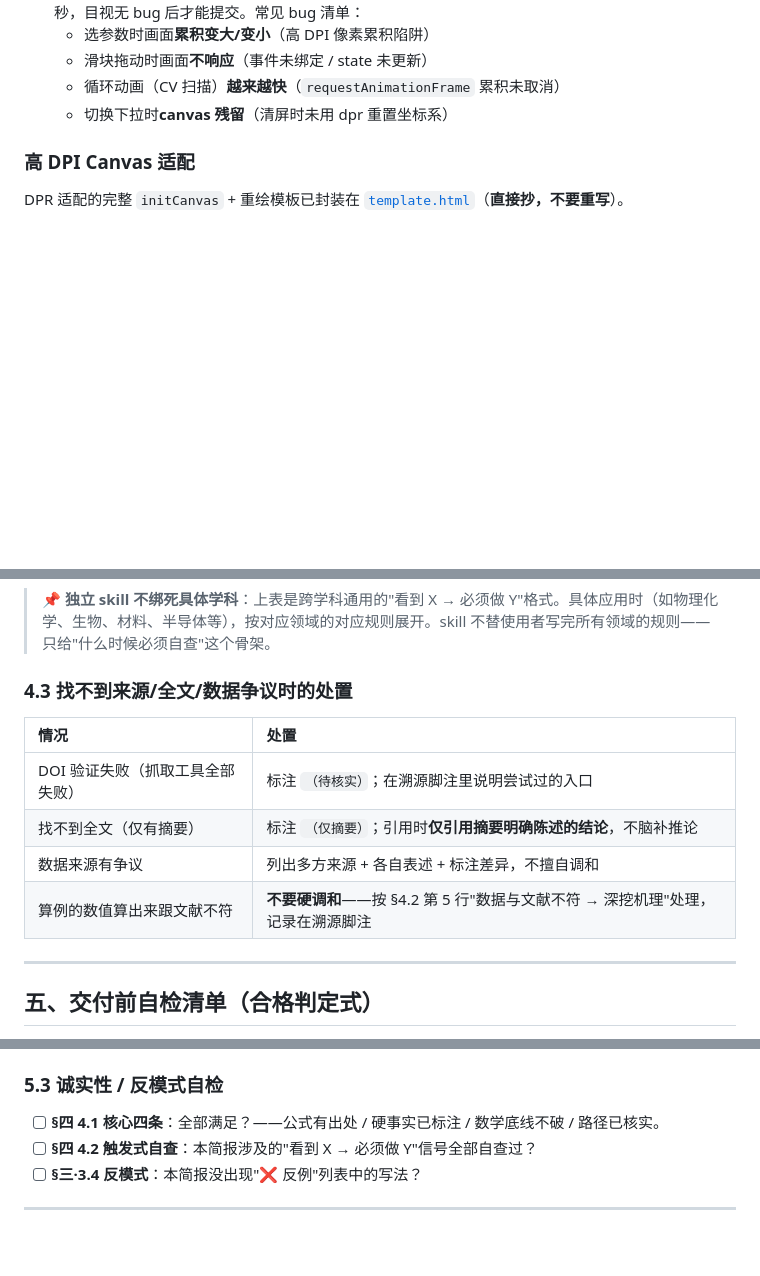
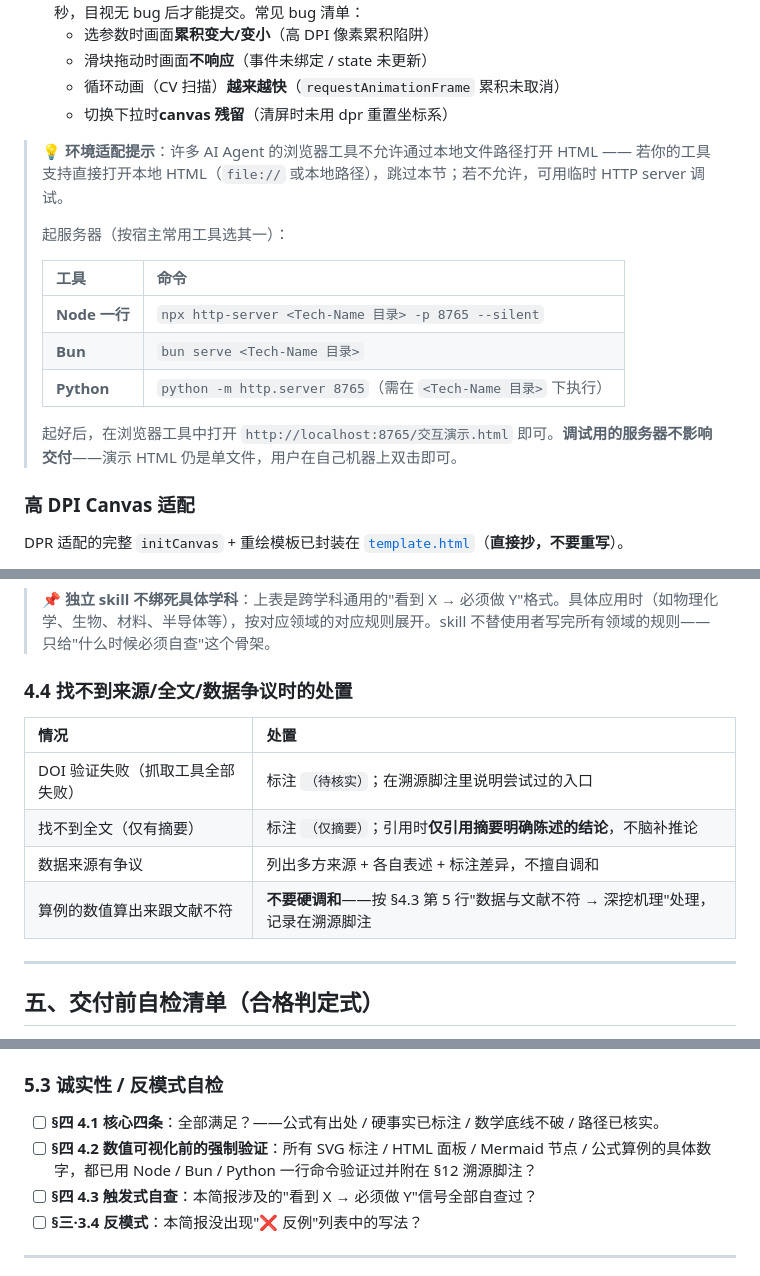
Before and after one commit to roxszi/skills, a Markdown page: skills/tech-brief-writer/SKILL.md, 3 parts joined by grey strips. Rendered like a GitHub page; blank space fills up the shorter version.

```diff
--- a/skills/tech-brief-writer/SKILL.md
+++ b/skills/tech-brief-writer/SKILL.md
@@ -164,6 +164,18 @@ license: MulanPSL v2
   - 滑块拖动时画面**不响应**（事件未绑定 / state 未更新）
   - 循环动画（CV 扫描）**越来越快**（`requestAnimationFrame` 累积未取消）
   - 切换下拉时**canvas 残留**（清屏时未用 dpr 重置坐标系）
+
+> 💡 **环境适配提示**：许多 AI Agent 的浏览器工具不允许通过本地文件路径打开 HTML —— 若你的工具支持直接打开本地 HTML（`file://` 或本地路径），跳过本节；若不允许，可用临时 HTTP server 调试。
+>
+> 起服务器（按宿主常用工具选其一）：
+>
+> | 工具 | 命令 |
+> |:---|:---|
+> | **Node 一行** | `npx http-server <Tech-Name 目录> -p 8765 --silent` |
+> | **Bun** | `bun serve <Tech-Name 目录>` |
+> | **Python** | `python -m http.server 8765`（需在 `<Tech-Name 目录>` 下执行） |
+>
+> 起好后，在浏览器工具中打开 `http://localhost:8765/交互演示.html` 即可。**调试用的服务器不影响交付**——演示 HTML 仍是单文件，用户在自己机器上双击即可。
 
 ### 高 DPI Canvas 适配
 
@@ -579,14 +626,14 @@ Mermaid 解析器对节点标签、边标签、箭头语法有严格的保留字
 
 > 📌 **独立 skill 不绑死具体学科**：上表是跨学科通用的"看到 X → 必须做 Y"格式。具体应用时（如物理化学、生物、材料、半导体等），按对应领域的对应规则展开。skill 不替使用者写完所有领域的规则——只给"什么时候必须自查"这个骨架。
 
-### 4.3 找不到来源/全文/数据争议时的处置
+### 4.4 找不到来源/全文/数据争议时的处置
 
 | 情况 | 处置 |
 |:---|:---|
 | DOI 验证失败（抓取工具全部失败） | 标注 `（待核实）`；在溯源脚注里说明尝试过的入口 |
 | 找不到全文（仅有摘要） | 标注 `（仅摘要）`；引用时**仅引用摘要明确陈述的结论**，不脑补推论 |
 | 数据来源有争议 | 列出多方来源 + 各自表述 + 标注差异，不擅自调和 |
-| 算例的数值算出来跟文献不符 | **不要硬调和**——按 §4.2 第 5 行"数据与文献不符 → 深挖机理"处理，记录在溯源脚注 |
+| 算例的数值算出来跟文献不符 | **不要硬调和**——按 §4.3 第 5 行"数据与文献不符 → 深挖机理"处理，记录在溯源脚注 |
 
 ---
 
@@ -631,7 +678,8 @@ Mermaid 解析器对节点标签、边标签、箭头语法有严格的保留字
 ### 5.3 诚实性 / 反模式自检
 
 - [ ] **§四 4.1 核心四条**：全部满足？——公式有出处 / 硬事实已标注 / 数学底线不破 / 路径已核实。
-- [ ] **§四 4.2 触发式自查**：本简报涉及的"看到 X → 必须做 Y"信号全部自查过？
+- [ ] **§四 4.2 数值可视化前的强制验证**：所有 SVG 标注 / HTML 面板 / Mermaid 节点 / 公式算例的具体数字，都已用 Node / Bun / Python 一行命令验证过并附在 §12 溯源脚注？
+- [ ] **§四 4.3 触发式自查**：本简报涉及的"看到 X → 必须做 Y"信号全部自查过？
 - [ ] **§三·3.4 反模式**：本简报没出现"❌ 反例"列表中的写法？
 
 ---
```
Also changed, not shown: other parts of skills/tech-brief-writer/SKILL.md (+45 -10 lines), AGENTS.md (+1 -1 lines), 1 other file.
